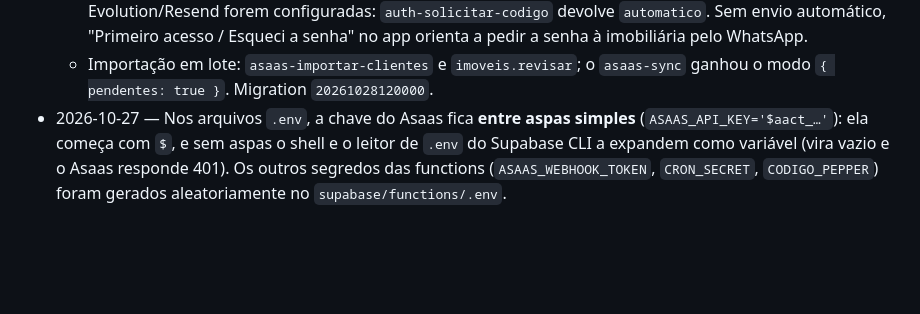
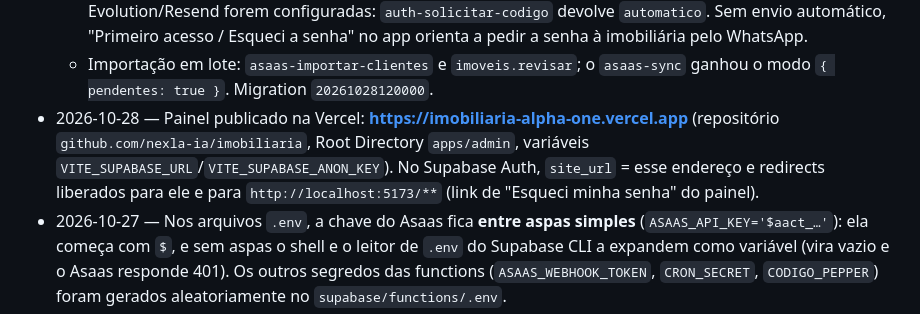
Before and after one commit to nexla-ia/imobiliaria, a Markdown page: CLAUDE.md, the part around the change. GitHub-like rendering; blank space fills up the shorter version.

Commit message:
Registra endereço do painel na Vercel e ajustes recentes no CLAUDE.md
Co-Authored-By: Claude Opus 5.5 <noreply@anthropic.com>

```diff
--- a/CLAUDE.md
+++ b/CLAUDE.md
@@ -450,4 +450,5 @@ Construir pensando em **reaproveitar para outras imobiliárias/loteadoras**:
   - Enquanto `compradores.deve_trocar_senha = true`, `comprador_atual_id()` retorna nulo e a RLS não mostra nada. O app abre direto em "Crie sua senha" (`conta-definir-senha`).
   - O código automático por WhatsApp/e-mail continua implementado e passa a valer quando a Evolution/Resend forem configuradas: `auth-solicitar-codigo` devolve `automatico`. Sem envio automático, "Primeiro acesso / Esqueci a senha" no app orienta a pedir a senha à imobiliária pelo WhatsApp.
   - Importação em lote: `asaas-importar-clientes` e `imoveis.revisar`; o `asaas-sync` ganhou o modo `{ pendentes: true }`. Migration `20261028120000`.
+- 2026-10-28 — Painel publicado na Vercel: **https://imobiliaria-alpha-one.vercel.app** (repositório `github.com/nexla-ia/imobiliaria`, Root Directory `apps/admin`, variáveis `VITE_SUPABASE_URL`/`VITE_SUPABASE_ANON_KEY`). No Supabase Auth, `site_url` = esse endereço e redirects liberados para ele e para `http://localhost:5173/**` (link de "Esqueci minha senha" do painel).
 - 2026-10-27 — Nos arquivos `.env`, a chave do Asaas fica **entre aspas simples** (`ASAAS_API_KEY='$aact_…'`): ela começa com `$`, e sem aspas o shell e o leitor de `.env` do Supabase CLI a expandem como variável (vira vazio e o Asaas responde 401). Os outros segredos das functions (`ASAAS_WEBHOOK_TOKEN`, `CRON_SECRET`, `CODIGO_PEPPER`) foram gerados aleatoriamente no `supabase/functions/.env`.
```
